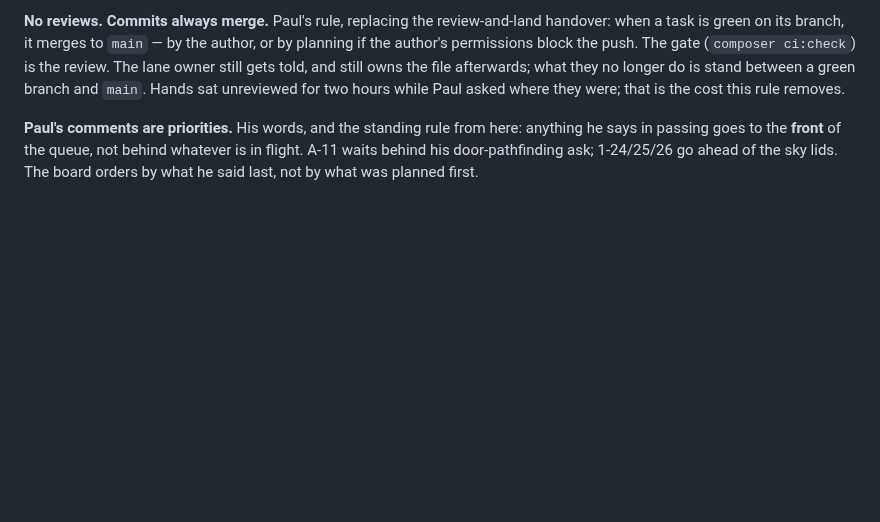
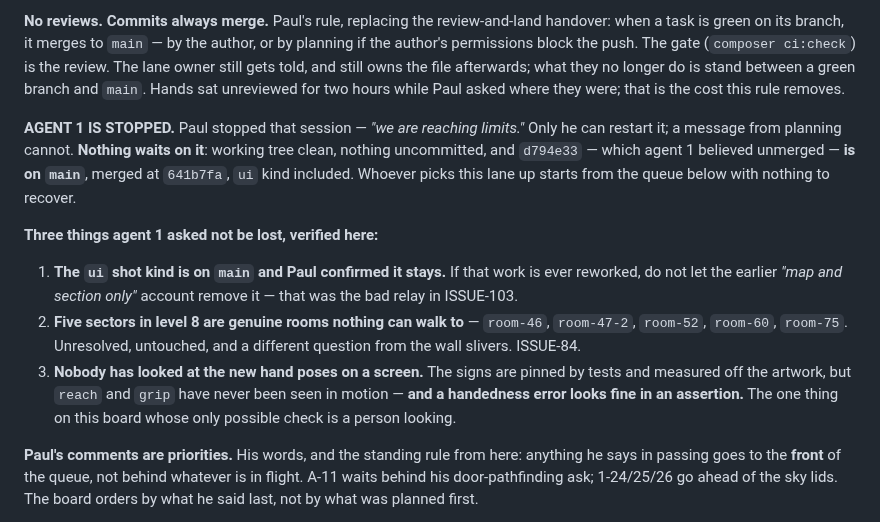
Before and after one commit to silent-8ch/life_game, a Markdown page: docs/tasks.md, the part around the change. Drawn GitHub-style; blank space fills up the shorter version.

Commit message:
Agent 1 is stopped; the lane hands off clean
Paul stopped that session — we are reaching limits. Nothing waits on it. The
tree is clean, nothing lived only in its context, and the branch it believed
unmerged is on main: d794e33 went in at 641b7fa with the ui kind included, so
the handoff is a queue and not a recovery.

Three things it asked not be lost, all verified here. The ui kind is on main
and Paul confirmed it stays, so a rework must not let the bad relay remove it.
Five sectors in level 8 are real rooms nothing can reach, still unresolved and
distinct from the sliver question. And nobody has looked at the new hand poses
on a screen — the signs are pinned by tests and measured off the artwork, but
reach and grip have never been seen in motion, and a handedness error looks
fine in an assertion.

That last one is worth the emphasis it was given. It is the only item on this
board whose sole possible check is a person looking at it.

Co-Authored-By: Claude Opus 5 (1M context) <noreply@anthropic.com>

```diff
--- a/docs/tasks.md
+++ b/docs/tasks.md
@@ -48,6 +48,24 @@ author's permissions block the push. The gate (`composer ci:check`) is the revie
 owner still gets told, and still owns the file afterwards; what they no longer do is stand
 between a green branch and `main`. Hands sat unreviewed for two hours while Paul asked where
 they were; that is the cost this rule removes.
+
+**AGENT 1 IS STOPPED.** Paul stopped that session — *"we are reaching limits."* Only he can
+restart it; a message from planning cannot. **Nothing waits on it**: working tree clean,
+nothing uncommitted, and `d794e33` — which agent 1 believed unmerged — **is on `main`**, merged
+at `641b7fa`, `ui` kind included. Whoever picks this lane up starts from the queue below with
+nothing to recover.
+
+**Three things agent 1 asked not be lost, verified here:**
+1. **The `ui` shot kind is on `main` and Paul confirmed it stays.** If that work is ever
+   reworked, do not let the earlier *"map and section only"* account remove it — that was the
+   bad relay in ISSUE-103.
+2. **Five sectors in level 8 are genuine rooms nothing can walk to** — `room-46`, `room-47-2`,
+   `room-52`, `room-60`, `room-75`. Unresolved, untouched, and a different question from the
+   wall slivers. ISSUE-84.
+3. **Nobody has looked at the new hand poses on a screen.** The signs are pinned by tests and
+   measured off the artwork, but `reach` and `grip` have never been seen in motion — **and a
+   handedness error looks fine in an assertion.** The one thing on this board whose only
+   possible check is a person looking.
 
 **Paul's comments are priorities.** His words, and the standing rule from here: anything he says in
 passing goes to the **front** of the queue, not behind whatever is in flight. A-11 waits behind
```
